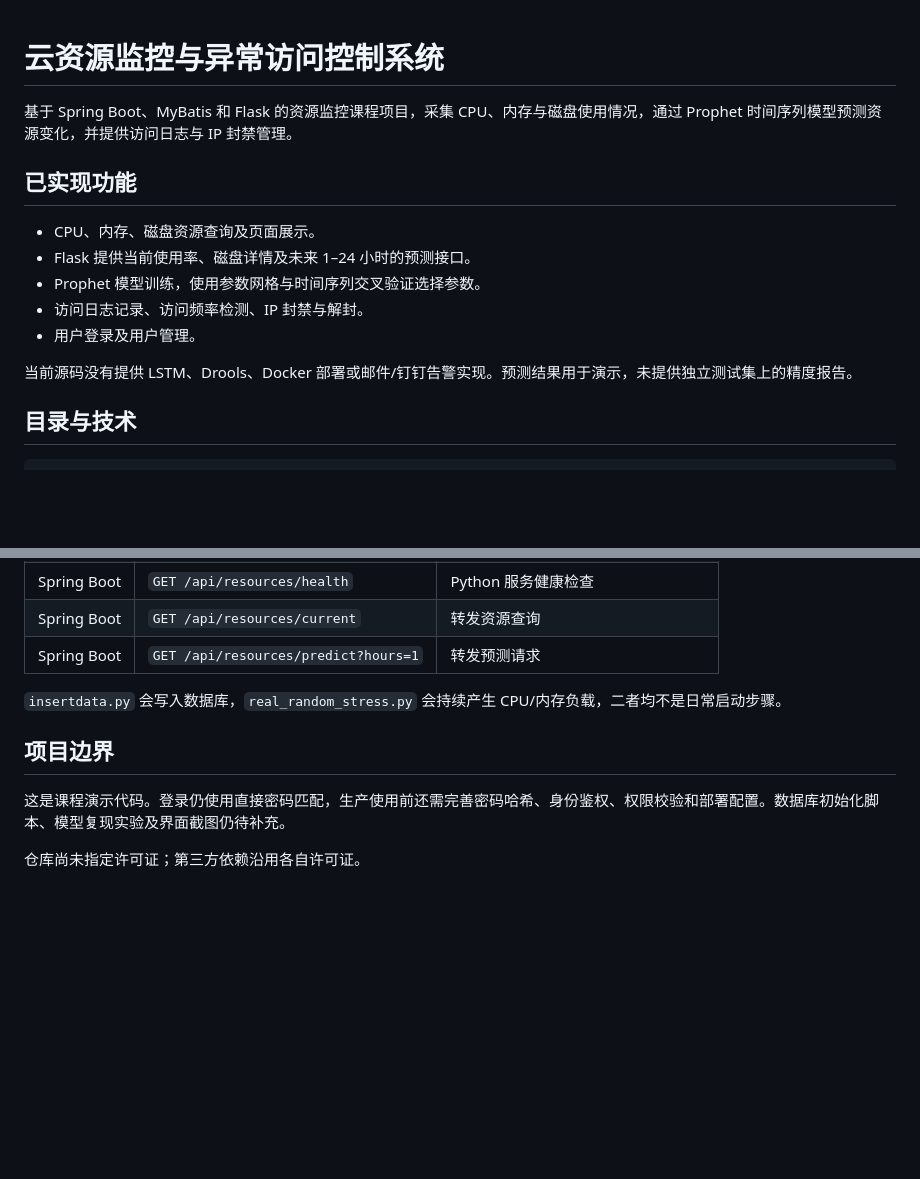
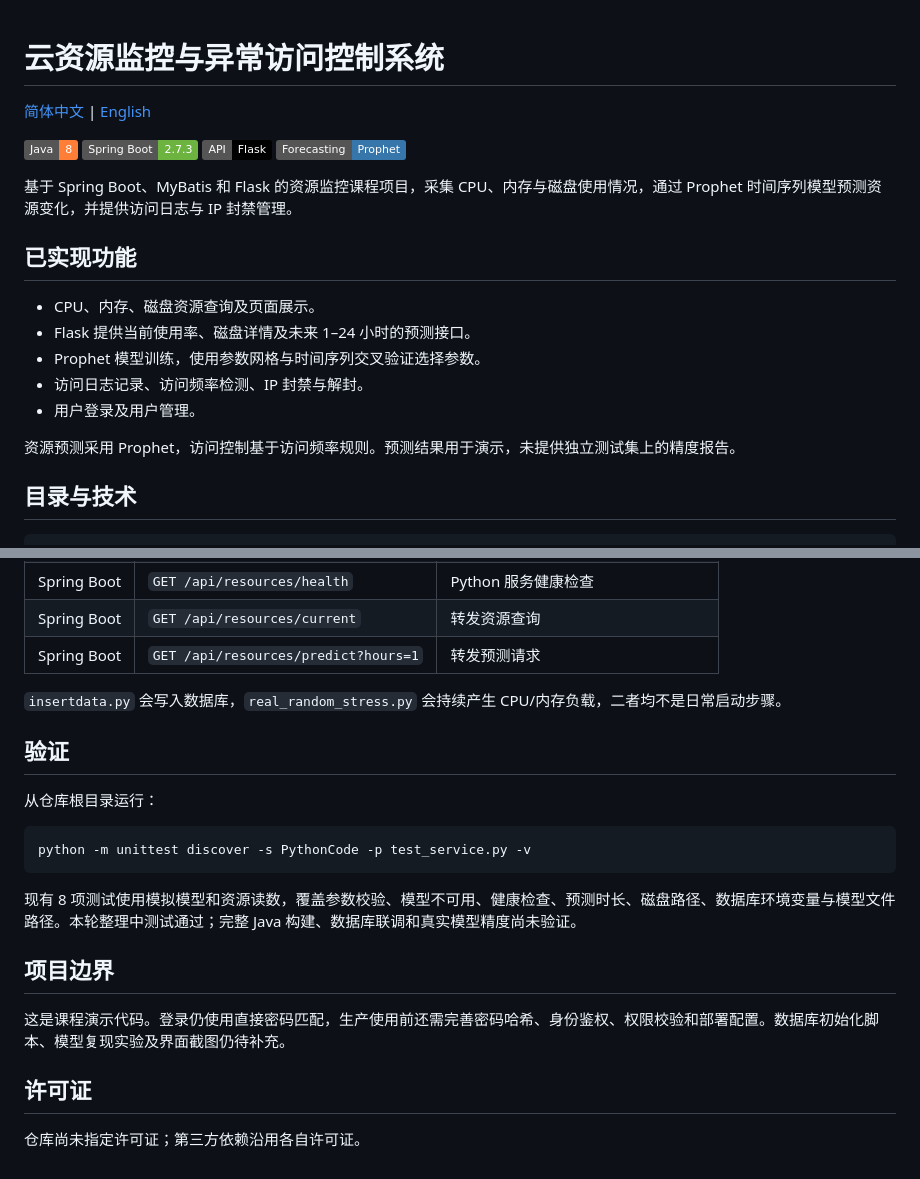
Before and after one commit to Incredible-Jian/cloud-resource-monitor-system, a Markdown page: README.md, 2 parts joined by grey strips. Rendered like a GitHub page; badges without logos; blank space fills up the shorter version.

Commit message:
docs: add bilingual Chinese and English project documentation

````diff
--- a/README.md
+++ b/README.md
@@ -1,4 +1,11 @@
 # 云资源监控与异常访问控制系统
+
+[简体中文](README.md) | [English](README.en.md)
+
+![Java](https://img.shields.io/badge/Java-8-orange)
+![Spring Boot](https://img.shields.io/badge/Spring%20Boot-2.7.3-6DB33F?logo=springboot&logoColor=white)
+![Flask](https://img.shields.io/badge/API-Flask-000000?logo=flask)
+![Prophet](https://img.shields.io/badge/Forecasting-Prophet-3776AB)
 
 基于 Spring Boot、MyBatis 和 Flask 的资源监控课程项目，采集 CPU、内存与磁盘使用情况，通过 Prophet 时间序列模型预测资源变化，并提供访问日志与 IP 封禁管理。
 
@@ -10,7 +17,7 @@
 - 访问日志记录、访问频率检测、IP 封禁与解封。
 - 用户登录及用户管理。
 
-当前源码没有提供 LSTM、Drools、Docker 部署或邮件/钉钉告警实现。预测结果用于演示，未提供独立测试集上的精度报告。
+资源预测采用 Prophet，访问控制基于访问频率规则。预测结果用于演示，未提供独立测试集上的精度报告。
 
 ## 目录与技术
 
@@ -85,8 +92,20 @@ mvn compile spring-boot:run
 
 `insertdata.py` 会写入数据库，`real_random_stress.py` 会持续产生 CPU/内存负载，二者均不是日常启动步骤。
 
+## 验证
+
+从仓库根目录运行：
+
+```powershell
+python -m unittest discover -s PythonCode -p test_service.py -v
+```
+
+现有 8 项测试使用模拟模型和资源读数，覆盖参数校验、模型不可用、健康检查、预测时长、磁盘路径、数据库环境变量与模型文件路径。本轮整理中测试通过；完整 Java 构建、数据库联调和真实模型精度尚未验证。
+
 ## 项目边界
 
 这是课程演示代码。登录仍使用直接密码匹配，生产使用前还需完善密码哈希、身份鉴权、权限校验和部署配置。数据库初始化脚本、模型复现实验及界面截图仍待补充。
 
+## 许可证
+
 仓库尚未指定许可证；第三方依赖沿用各自许可证。
````
Also changed, not shown: README.en.md (added, +111 -0 lines).
